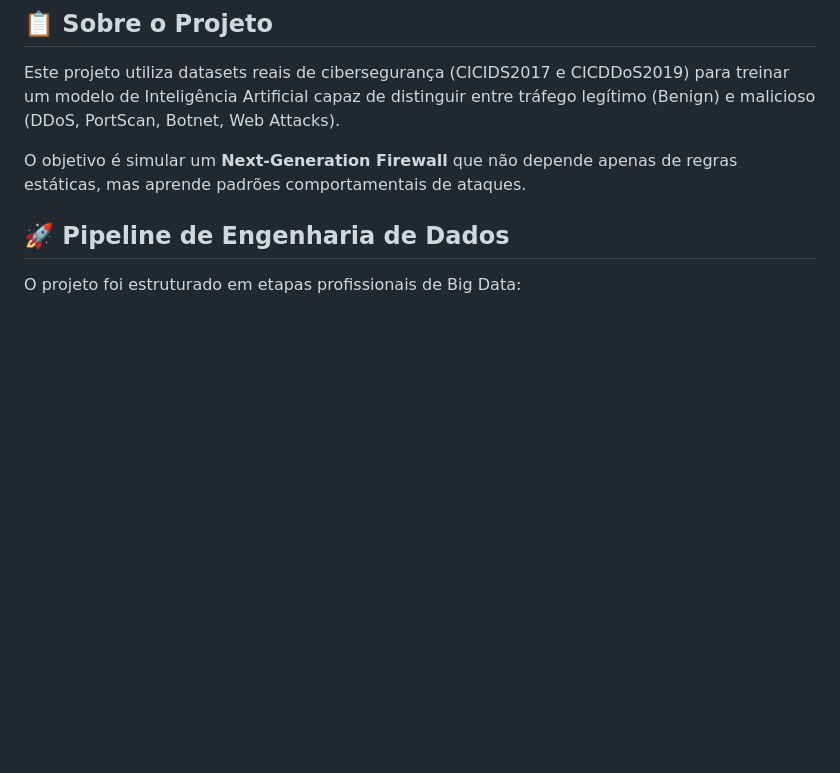
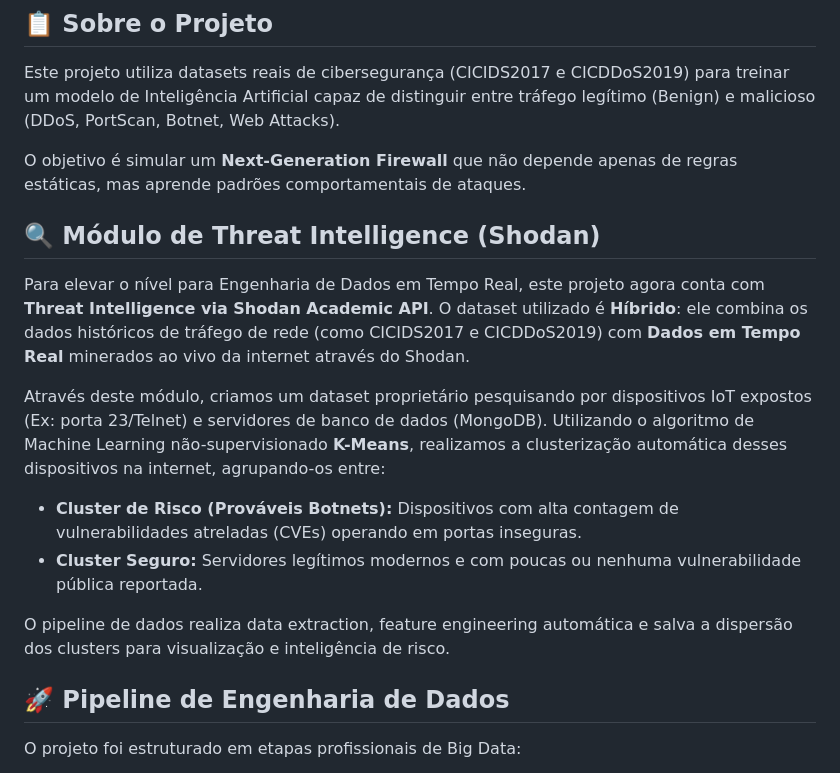
Before and after one commit to GCardoso-Privacy/IDS-Machine-Learning-Cybersecurity., a Markdown page: README.md, the part around the change. Drawn GitHub-style; blank space fills up the shorter version.

Commit message:
Feat: Modulo de Threat Intel com Shodan Academic e Clusterizacao IoT

```diff
--- a/README.md
+++ b/README.md
@@ -11,6 +11,16 @@
 Este projeto utiliza datasets reais de cibersegurança (CICIDS2017 e CICDDoS2019) para treinar um modelo de Inteligência Artificial capaz de distinguir entre tráfego legítimo (Benign) e malicioso (DDoS, PortScan, Botnet, Web Attacks).
 
 O objetivo é simular um **Next-Generation Firewall** que não depende apenas de regras estáticas, mas aprende padrões comportamentais de ataques.
+
+## 🔍 Módulo de Threat Intelligence (Shodan)
+Para elevar o nível para Engenharia de Dados em Tempo Real, este projeto agora conta com **Threat Intelligence via Shodan Academic API**.
+O dataset utilizado é **Híbrido**: ele combina os dados históricos de tráfego de rede (como CICIDS2017 e CICDDoS2019) com **Dados em Tempo Real** minerados ao vivo da internet através do Shodan.
+
+Através deste módulo, criamos um dataset proprietário pesquisando por dispositivos IoT expostos (Ex: porta 23/Telnet) e servidores de banco de dados (MongoDB). Utilizando o algoritmo de Machine Learning não-supervisionado **K-Means**, realizamos a clusterização automática desses dispositivos na internet, agrupando-os entre:
+- **Cluster de Risco (Prováveis Botnets):** Dispositivos com alta contagem de vulnerabilidades atreladas (CVEs) operando em portas inseguras.
+- **Cluster Seguro:** Servidores legítimos modernos e com poucas ou nenhuma vulnerabilidade pública reportada.
+
+O pipeline de dados realiza data extraction, feature engineering automática e salva a dispersão dos clusters para visualização e inteligência de risco.
 
 ## 🚀 Pipeline de Engenharia de Dados
 O projeto foi estruturado em etapas profissionais de Big Data:
```
Also changed, not shown: Modelos/shodan_clusters.png (added), 4 other files.
